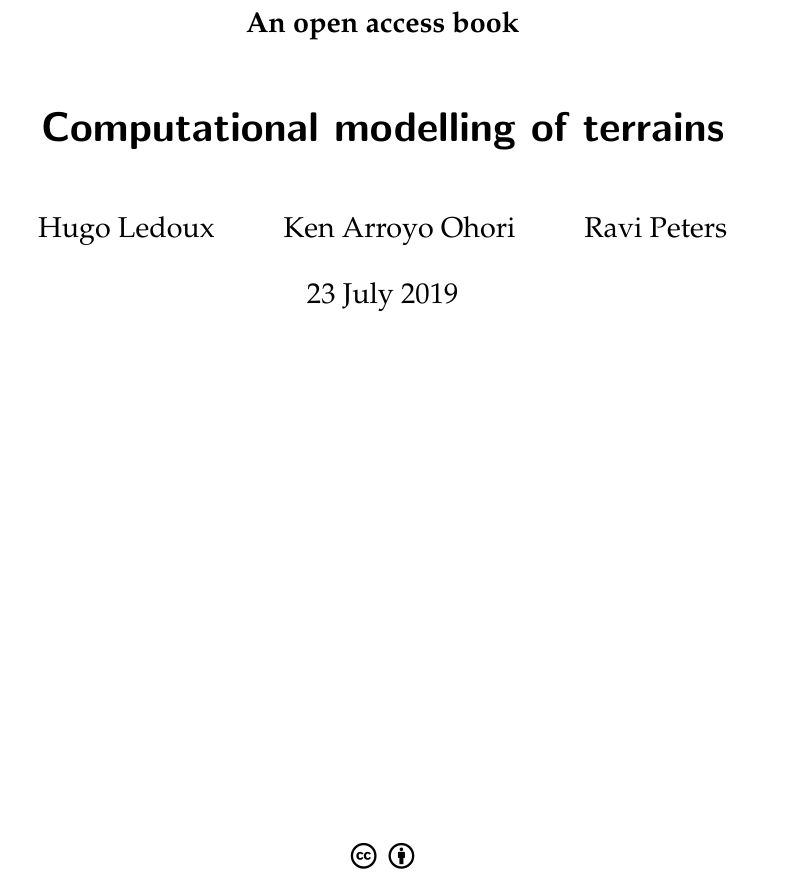
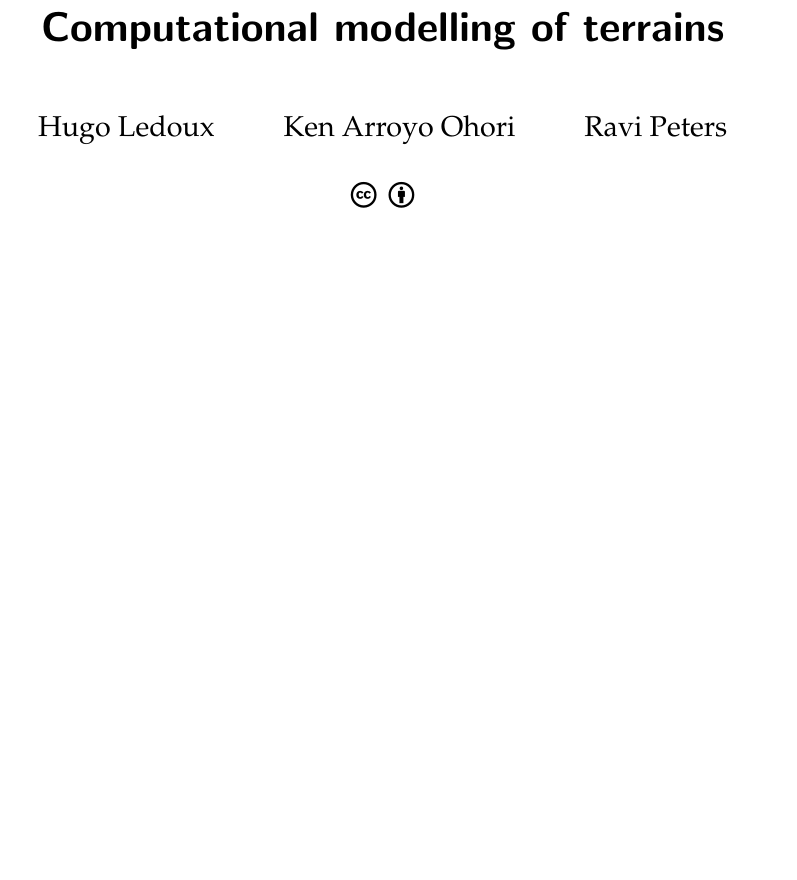
Before and after one commit to tudelft3d/terrainbook, a LaTeX thesis (terrainbook.tex): part of page 1 of 27, cut at the place of the change, the shorter picture padded with empty space. Compiled offline with pdfLaTeX.

Commit message:
Improve cover page

```diff
--- a/terrainbook.tex
+++ b/terrainbook.tex
@@ -71,12 +71,12 @@
 ]{practice-box}
 
 
-\subject{An open access book}
+% \subject{An open access book}
 \title{Computational modelling of terrains}
 \author{Hugo Ledoux \and Ken Arroyo Ohori \and Ravi Peters}
-\date{\today}
+\date{\ccLogo \, \ccAttribution}
 
-\publishers{\ccLogo \, \ccAttribution}
+\publishers{\includegraphics[width=\linewidth]{whatisterrain/figs/header.jpg}}
 
 %-- remove the 'rd' in '23rd June' --> '23 June'
 \cleanlookdateon
```
